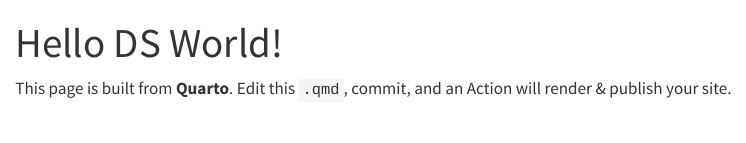
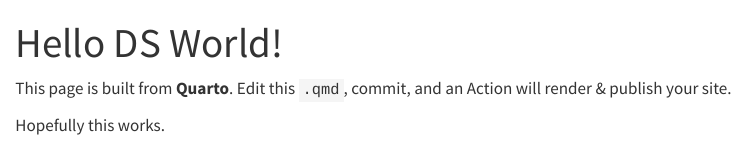
Before and after one commit to mcooperjay/gh_actions_demo, a Quarto document (docs/index.qmd): the page in a window 1100 px wide, from its top. Rendered offline with R 4.5, knitr and Pandoc in place of Quarto, with nearby package versions.

Commit message:
changes to index.qmd

```diff
--- a/docs/index.qmd
+++ b/docs/index.qmd
@@ -3,3 +3,5 @@ title: "Hello DS World!"
 ---
 
 This page is built from **Quarto**. Edit this `.qmd`, commit, and an Action will render & publish your site.
+
+Hopefully this works.
```
